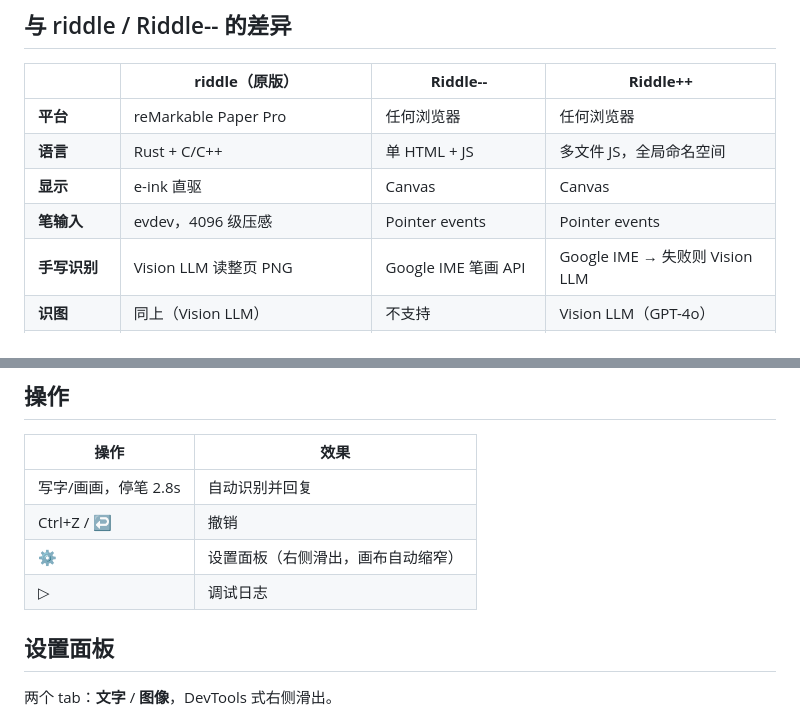
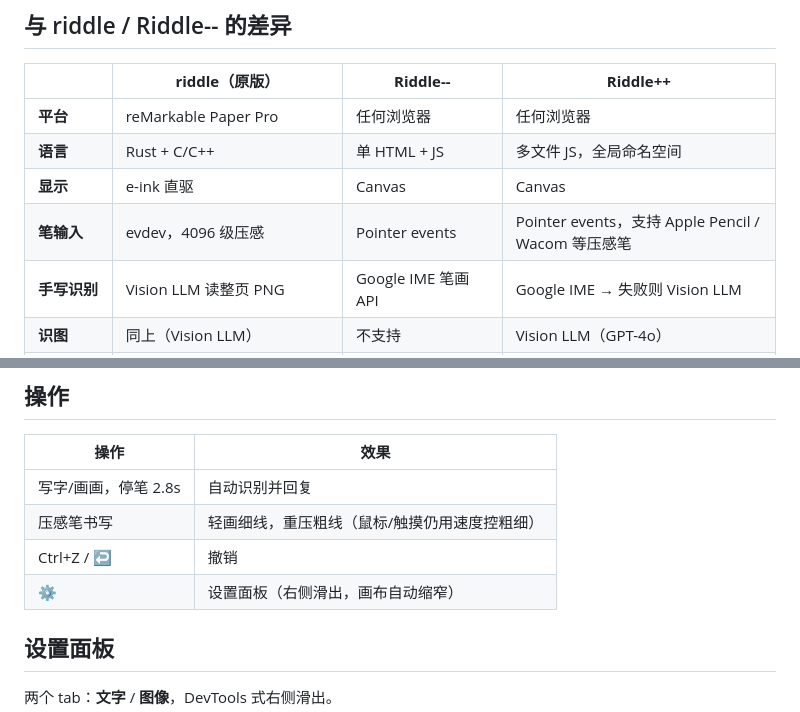
Before and after one commit to Offblink/RiddlePlus, a Markdown page: README.md, 2 parts joined by grey strips. Rendered like a GitHub page.

Commit message:
README更新：压感笔支持

```diff
--- a/README.md
+++ b/README.md
@@ -11,7 +11,7 @@
 | **平台** | reMarkable Paper Pro | 任何浏览器 | 任何浏览器 |
 | **语言** | Rust + C/C++ | 单 HTML + JS | 多文件 JS，全局命名空间 |
 | **显示** | e-ink 直驱 | Canvas | Canvas |
-| **笔输入** | evdev，4096 级压感 | Pointer events | Pointer events |
+| **笔输入** | evdev，4096 级压感 | Pointer events | Pointer events，支持 Apple Pencil / Wacom 等压感笔 |
 | **手写识别** | Vision LLM 读整页 PNG | Google IME 笔画 API | Google IME → 失败则 Vision LLM |
 | **识图** | 同上（Vision LLM） | 不支持 | Vision LLM（GPT-4o） |
 | **AI 绘图** | 不支持 | 不支持 | LLM 触发 DALL·E 3 → Otsu 二值化 |
@@ -42,9 +42,9 @@ cp config.example.js config.js   # 填入 API Key
 | 操作 | 效果 |
 |---|---|
 | 写字/画画，停笔 2.8s | 自动识别并回复 |
+| 压感笔书写 | 轻画细线，重压粗线（鼠标/触摸仍用速度控粗细） |
 | Ctrl+Z / ↩ | 撤销 |
 | ⚙ | 设置面板（右侧滑出，画布自动缩窄） |
-| ▷ | 调试日志 |
 
 ## 设置面板
 
```
